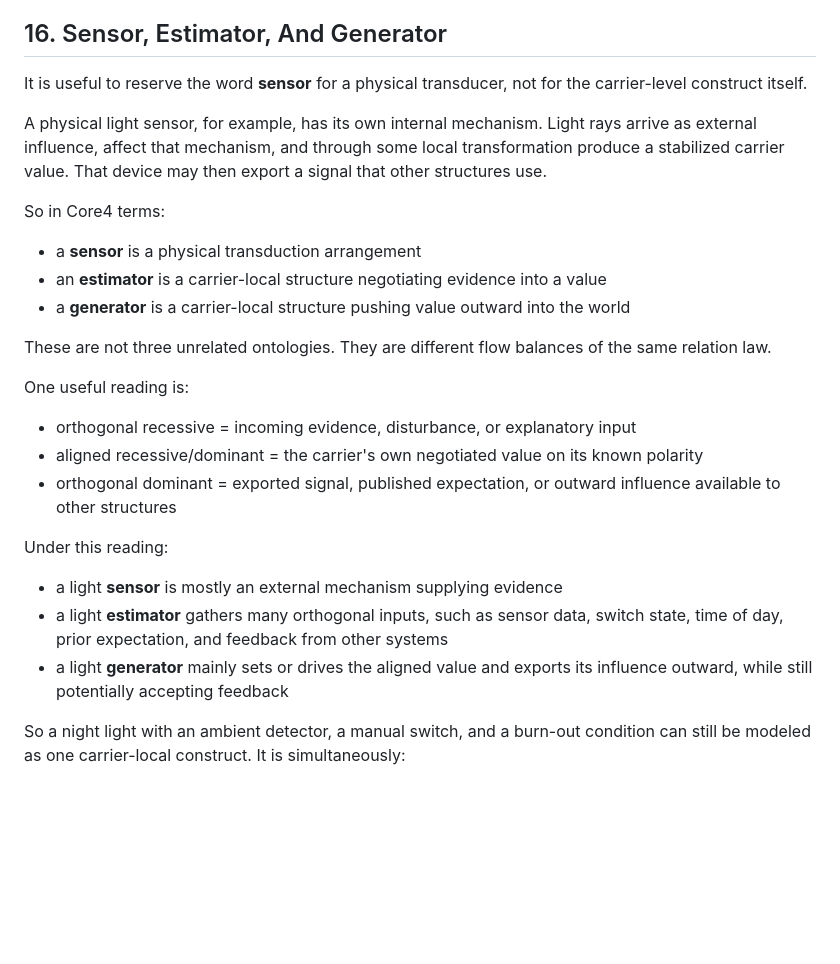
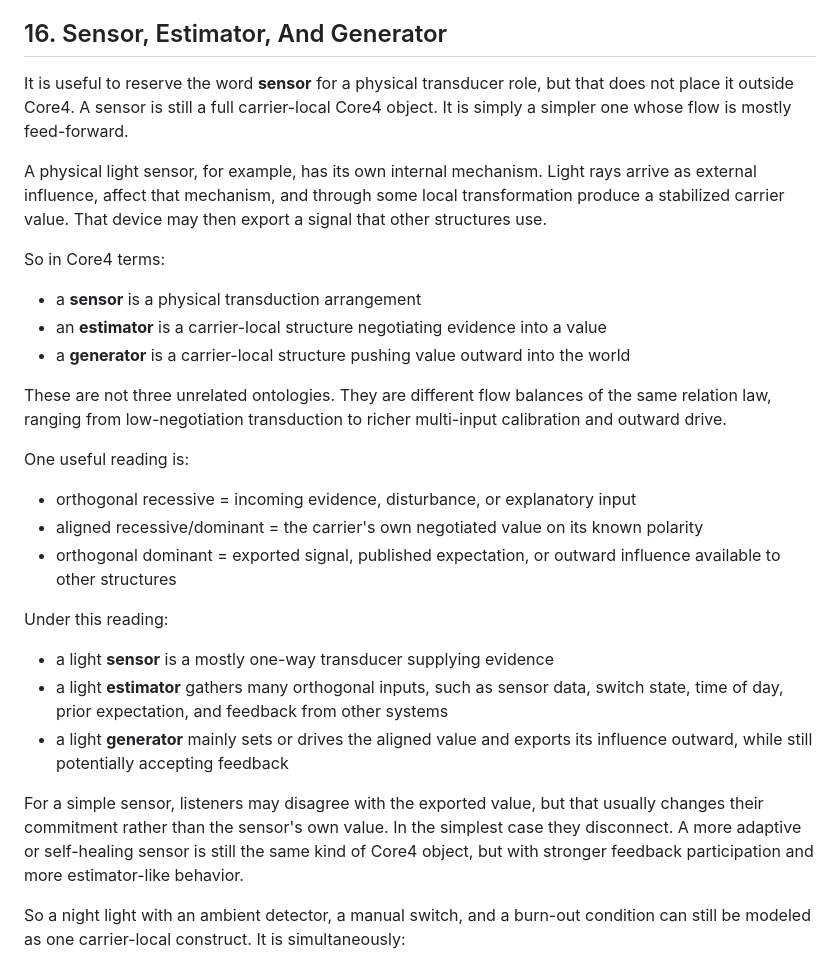
Before and after one commit to It3rate/Core4, a Markdown page: Core4/axioms/Core4 Site Relation Supplement.md, the part around the change. GitHub-like rendering; blank space fills up the shorter version.

Commit message:
updated sensor description.

```diff
--- a/Core4/axioms/Core4 Site Relation Supplement.md
+++ b/Core4/axioms/Core4 Site Relation Supplement.md
@@ -333,8 +333,9 @@ but the long-term Core4 target is:
 
 ## 16. Sensor, Estimator, And Generator
 
-It is useful to reserve the word **sensor** for a physical transducer, not for
-the carrier-level construct itself.
+It is useful to reserve the word **sensor** for a physical transducer role, but
+that does not place it outside Core4. A sensor is still a full carrier-local
+Core4 object. It is simply a simpler one whose flow is mostly feed-forward.
 
 A physical light sensor, for example, has its own internal mechanism. Light rays
 arrive as external influence, affect that mechanism, and through some local
@@ -350,7 +351,8 @@ So in Core4 terms:
   world
 
 These are not three unrelated ontologies. They are different flow balances of
-the same relation law.
+the same relation law, ranging from low-negotiation transduction to richer
+multi-input calibration and outward drive.
 
 One useful reading is:
 
@@ -362,11 +364,17 @@ One useful reading is:
 
 Under this reading:
 
-- a light **sensor** is mostly an external mechanism supplying evidence
+- a light **sensor** is a mostly one-way transducer supplying evidence
 - a light **estimator** gathers many orthogonal inputs, such as sensor data,
   switch state, time of day, prior expectation, and feedback from other systems
 - a light **generator** mainly sets or drives the aligned value and exports its
   influence outward, while still potentially accepting feedback
+
+For a simple sensor, listeners may disagree with the exported value, but that
+usually changes their commitment rather than the sensor's own value. In the
+simplest case they disconnect. A more adaptive or self-healing sensor is still
+the same kind of Core4 object, but with stronger feedback participation and more
+estimator-like behavior.
 
 So a night light with an ambient detector, a manual switch, and a burn-out
 condition can still be modeled as one carrier-local construct. It is
```
